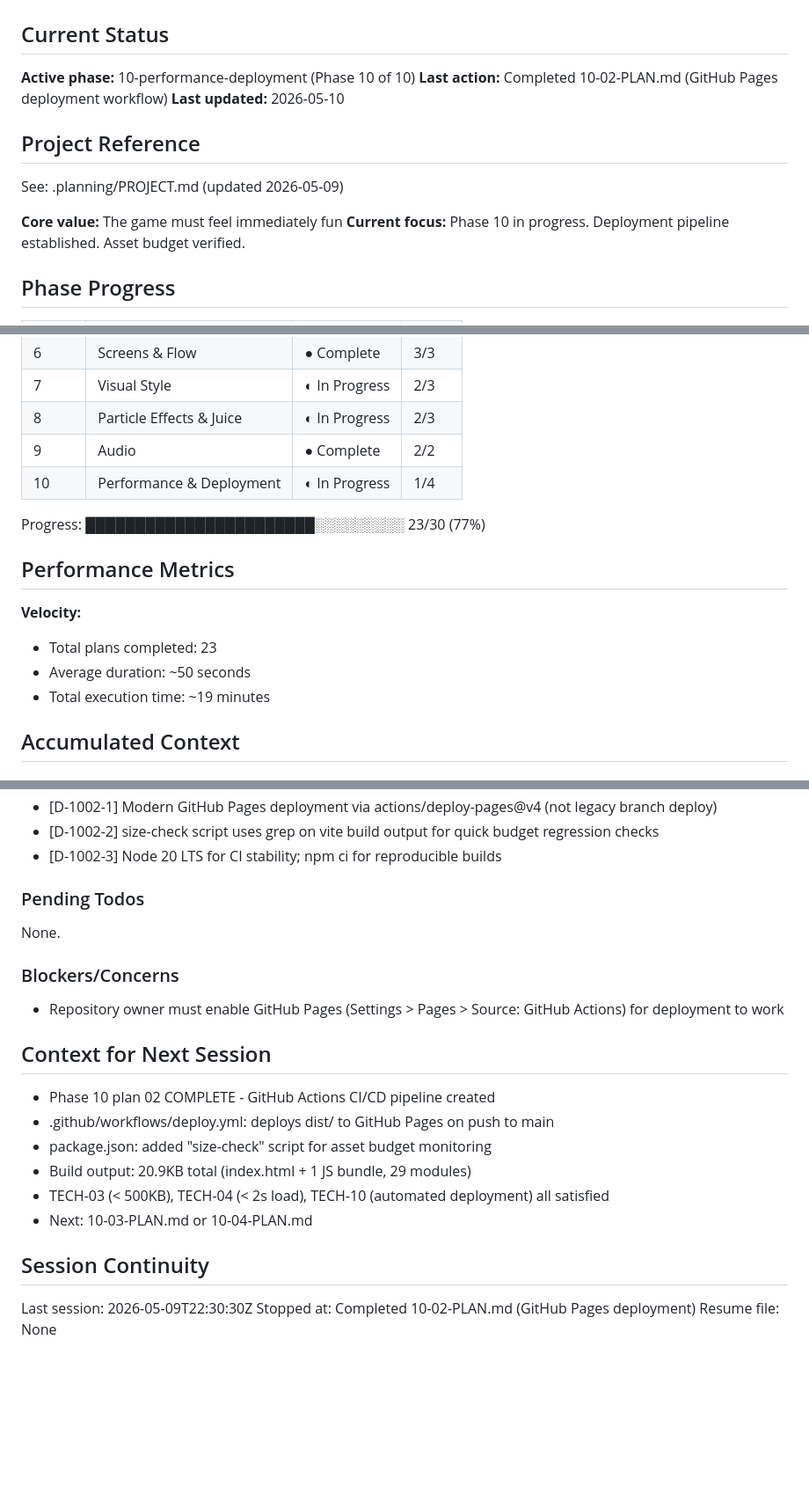
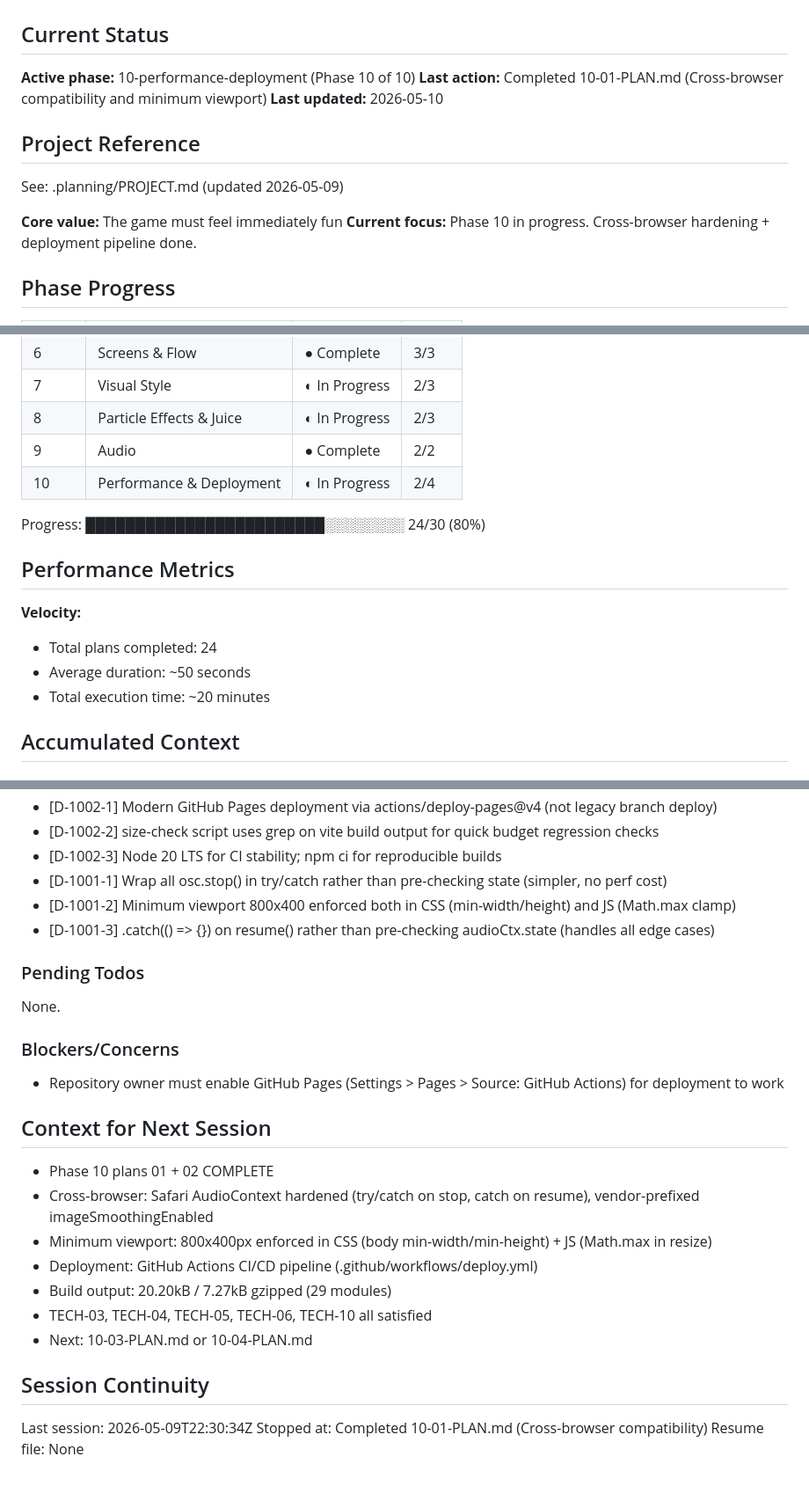
Before and after one commit to pavanmadiraju91/letter-runner, a Markdown page: .planning/STATE.md, 3 parts joined by grey strips. Shown at 88% size. Drawn GitHub-style; blank space fills up the shorter version.

Commit message:
docs(10-01): complete cross-browser compatibility plan
Tasks completed: 2/2
- Cross-browser compatibility hardening (Safari audio, vendor prefixes)
- Enforce minimum viewport 800x400px

SUMMARY: .planning/phases/10-performance-deployment/10-01-SUMMARY.md

```diff
--- a/.planning/STATE.md
+++ b/.planning/STATE.md
@@ -3,7 +3,7 @@
 ## Current Status
 
 **Active phase:** 10-performance-deployment (Phase 10 of 10)
-**Last action:** Completed 10-02-PLAN.md (GitHub Pages deployment workflow)
+**Last action:** Completed 10-01-PLAN.md (Cross-browser compatibility and minimum viewport)
 **Last updated:** 2026-05-10
 
 ## Project Reference
@@ -11,7 +11,7 @@
 See: .planning/PROJECT.md (updated 2026-05-09)
 
 **Core value:** The game must feel immediately fun
-**Current focus:** Phase 10 in progress. Deployment pipeline established. Asset budget verified.
+**Current focus:** Phase 10 in progress. Cross-browser hardening + deployment pipeline done.
 
 ## Phase Progress
 
@@ -26,16 +26,16 @@ See: .planning/PROJECT.md (updated 2026-05-09)
 | 7 | Visual Style | ◐ In Progress | 2/3 |
 | 8 | Particle Effects & Juice | ◐ In Progress | 2/3 |
 | 9 | Audio | ● Complete | 2/2 |
-| 10 | Performance & Deployment | ◐ In Progress | 1/4 |
+| 10 | Performance & Deployment | ◐ In Progress | 2/4 |
 
-Progress: ███████████████████████░░░░░░░░░ 23/30 (77%)
+Progress: ████████████████████████░░░░░░░░ 24/30 (80%)
 
 ## Performance Metrics
 
 **Velocity:**
-- Total plans completed: 23
+- Total plans completed: 24
 - Average duration: ~50 seconds
-- Total execution time: ~19 minutes
+- Total execution time: ~20 minutes
 
 ## Accumulated Context
 
@@ -117,6 +117,9 @@ Recent decisions affecting current work:
 - [D-1002-1] Modern GitHub Pages deployment via actions/deploy-pages@v4 (not legacy branch deploy)
 - [D-1002-2] size-check script uses grep on vite build output for quick budget regression checks
 - [D-1002-3] Node 20 LTS for CI stability; npm ci for reproducible builds
+- [D-1001-1] Wrap all osc.stop() in try/catch rather than pre-checking state (simpler, no perf cost)
+- [D-1001-2] Minimum viewport 800x400 enforced both in CSS (min-width/height) and JS (Math.max clamp)
+- [D-1001-3] .catch(() => {}) on resume() rather than pre-checking audioCtx.state (handles all edge cases)
 
 ### Pending Todos
 
@@ -128,15 +131,16 @@ None.
 
 ## Context for Next Session
 
-- Phase 10 plan 02 COMPLETE - GitHub Actions CI/CD pipeline created
-- .github/workflows/deploy.yml: deploys dist/ to GitHub Pages on push to main
-- package.json: added "size-check" script for asset budget monitoring
-- Build output: 20.9KB total (index.html + 1 JS bundle, 29 modules)
-- TECH-03 (< 500KB), TECH-04 (< 2s load), TECH-10 (automated deployment) all satisfied
+- Phase 10 plans 01 + 02 COMPLETE
+- Cross-browser: Safari AudioContext hardened (try/catch on stop, catch on resume), vendor-prefixed imageSmoothingEnabled
+- Minimum viewport: 800x400px enforced in CSS (body min-width/min-height) + JS (Math.max in resize)
+- Deployment: GitHub Actions CI/CD pipeline (.github/workflows/deploy.yml)
+- Build output: 20.20kB / 7.27kB gzipped (29 modules)
+- TECH-03, TECH-04, TECH-05, TECH-06, TECH-10 all satisfied
 - Next: 10-03-PLAN.md or 10-04-PLAN.md
 
 ## Session Continuity
 
-Last session: 2026-05-09T22:30:30Z
-Stopped at: Completed 10-02-PLAN.md (GitHub Pages deployment)
+Last session: 2026-05-09T22:30:34Z
+Stopped at: Completed 10-01-PLAN.md (Cross-browser compatibility)
 Resume file: None
```
Also changed, not shown: 1 other file.
